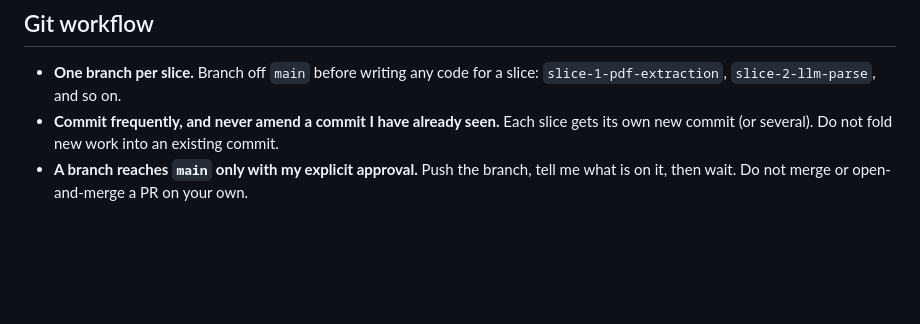
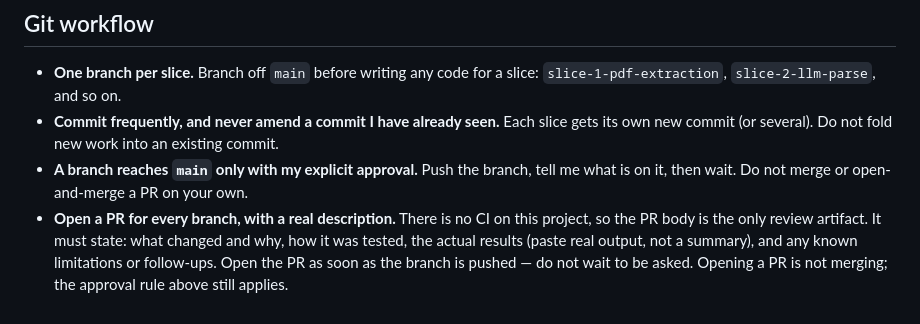
Before and after one commit to RishikaVempati/resumefolio, a Markdown page: .claude/CLAUDE.md, the part around the change. Drawn GitHub-style; blank space fills up the shorter version.

Commit message:
Require a PR with a full description for every branch
No CI on this project, so the PR body is the only review artifact: what changed,
how it was tested, real output, and known limitations.

```diff
--- a/.claude/CLAUDE.md
+++ b/.claude/CLAUDE.md
@@ -159,3 +159,9 @@ Flag it if anything in this file seems to contradict the global agreement in som
   its own new commit (or several). Do not fold new work into an existing commit.
 - **A branch reaches `main` only with my explicit approval.** Push the branch, tell me
   what is on it, then wait. Do not merge or open-and-merge a PR on your own.
+- **Open a PR for every branch, with a real description.** There is no CI on this
+  project, so the PR body is the only review artifact. It must state: what changed and
+  why, how it was tested, the actual results (paste real output, not a summary), and
+  any known limitations or follow-ups. Open the PR as soon as the branch is pushed —
+  do not wait to be asked. Opening a PR is not merging; the approval rule above still
+  applies.
```
